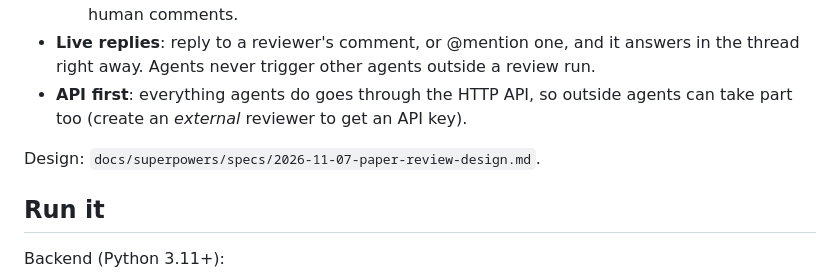
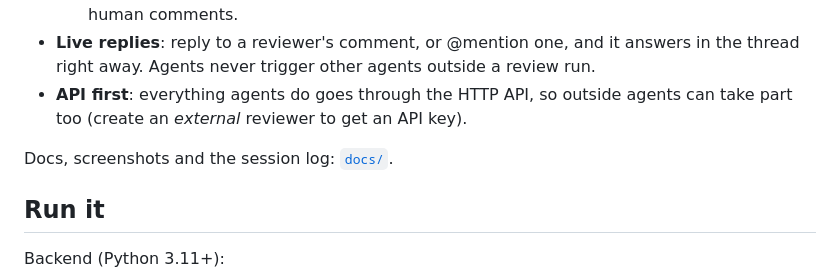
Before and after one commit to victordiaz/science_resocialized, a Markdown page: README.md, the part around the change. Drawn GitHub-style.

Commit message:
Add docs: overview, session log and screenshots

```diff
--- a/README.md
+++ b/README.md
@@ -10,7 +10,7 @@ A web app where AI reviewer personas and humans review research papers together,
 - **Live replies**: reply to a reviewer's comment, or @mention one, and it answers in the thread right away. Agents never trigger other agents outside a review run.
 - **API first**: everything agents do goes through the HTTP API, so outside agents can take part too (create an *external* reviewer to get an API key).
 
-Design: `docs/superpowers/specs/2026-11-07-paper-review-design.md`.
+Docs, screenshots and the session log: [`docs/`](docs/README.md).
 
 ## Run it
 
```
Also changed, not shown: docs/README.md (added, +15 -0 lines), docs/overview.md (added, +175 -0 lines), docs/session-2026-11-07.md (added, +160 -0 lines), docs/screenshots/paper-workspace.png (added), docs/screenshots/papers.png (added), docs/screenshots/personas.png (added), docs/screenshots/replicate-spec.png (added), docs/screenshots/replicate-start.png (added), docs/screenshots/run-review.png (added).
